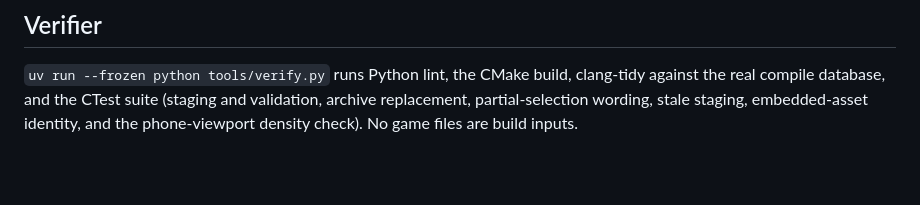
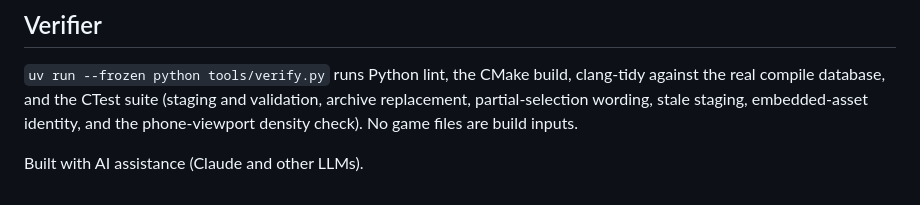
Before and after one commit to SomeoneIsWorking/setup-ui, a Markdown page: README.md, the part around the change. GitHub-like rendering; blank space fills up the shorter version.

Commit message:
docs(readme): disclose AI assistance

```diff
--- a/README.md
+++ b/README.md
@@ -136,3 +136,5 @@ clang-tidy against the real compile database, and the CTest suite (staging and
 validation, archive replacement, partial-selection wording, stale staging,
 embedded-asset identity, and the phone-viewport density check). No game files
 are build inputs.
+
+Built with AI assistance (Claude and other LLMs).
```
